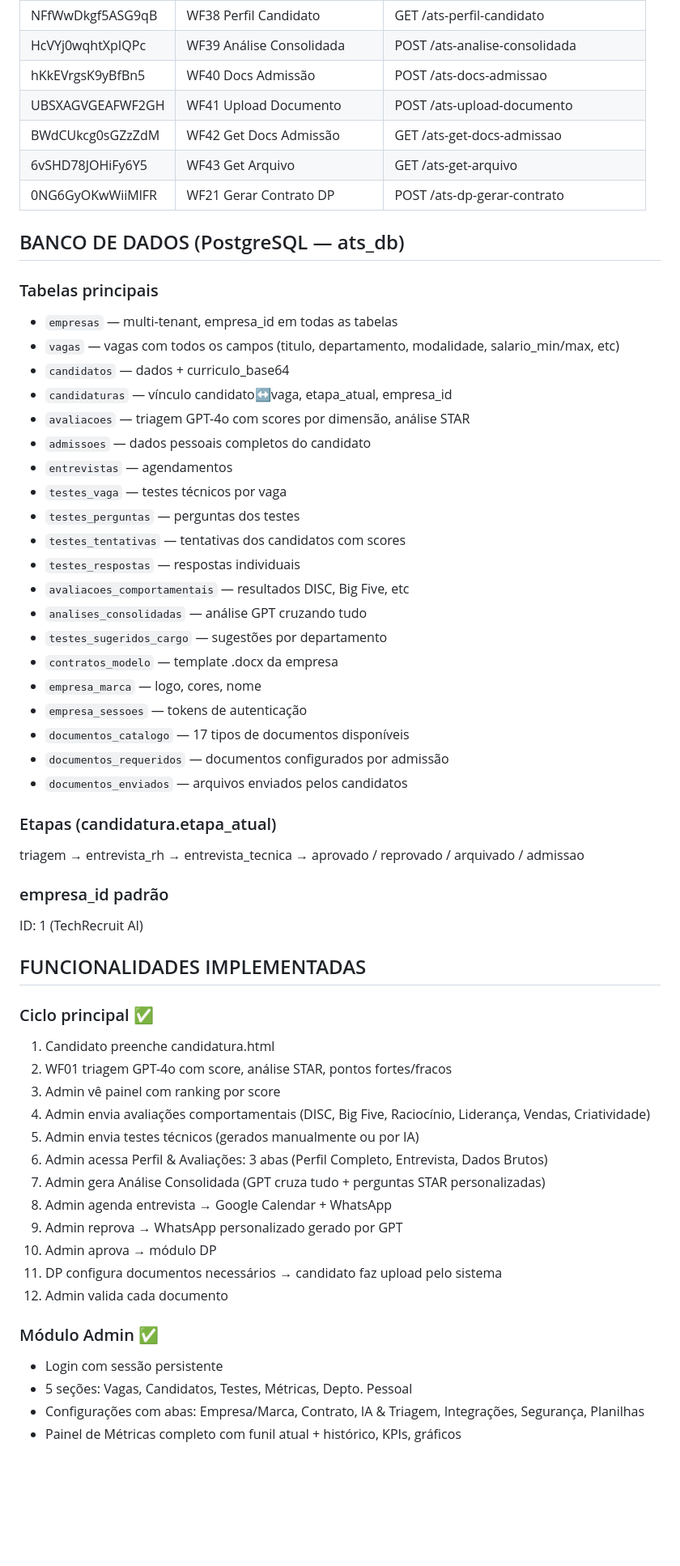
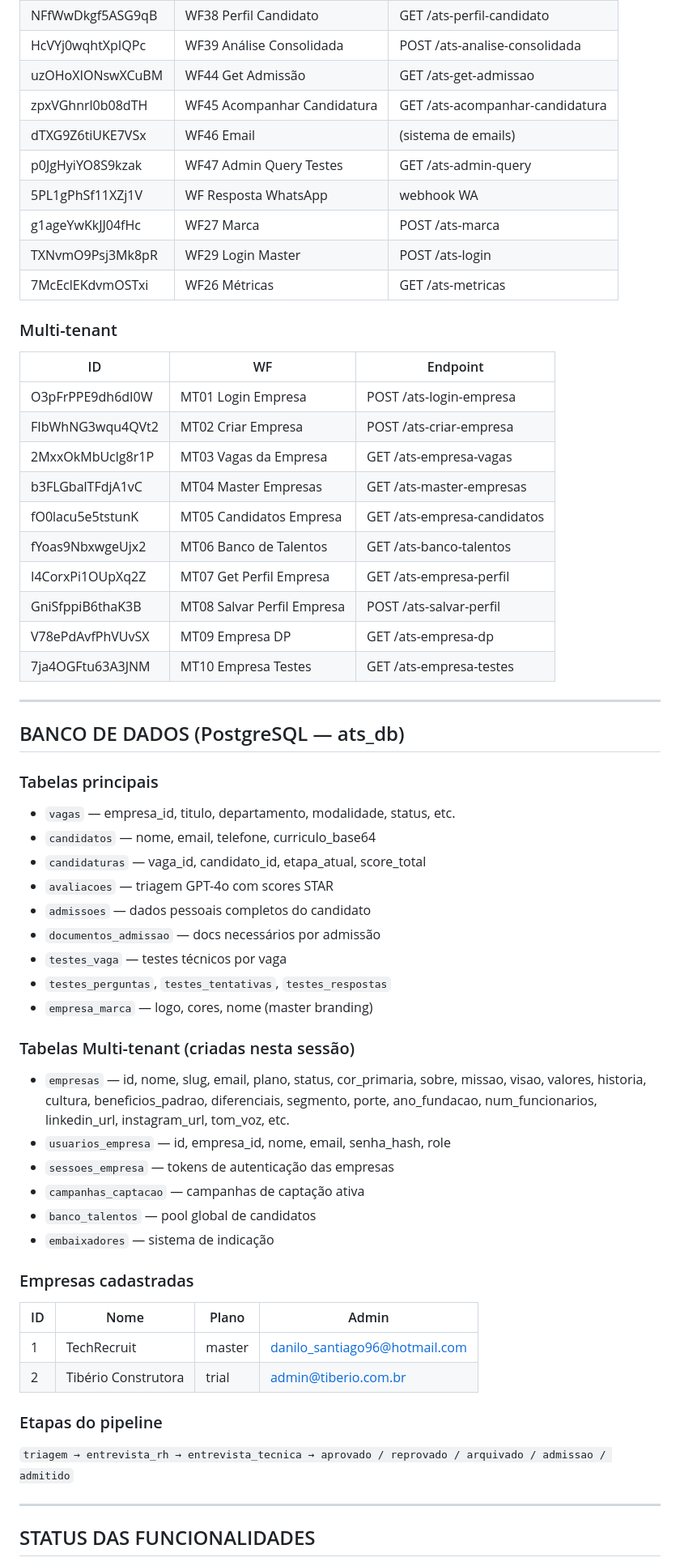
Before and after one commit to DaniloMartins96/ats-recrutamento, a Markdown page: CONTEXT.md, the part around one of its changes. Shown at 81% size. GitHub-like rendering; blank space fills up the shorter version.

Commit message:
docs: atualiza CONTEXT.md (2026-06-11) com workflows MT09/MT10, status features e pendencias

```diff
--- a/CONTEXT.md
+++ b/CONTEXT.md
@@ -61,61 +131,62 @@ Continuando projeto ATS TechRecruit. Leia o CONTEXT.md
 | 4KoXDQZehpiQzSha | WF37 Enviar Avaliação | POST /ats-enviar-avaliacao |
 | NFfWwDkgf5ASG9qB | WF38 Perfil Candidato | GET /ats-perfil-candidato |
 | HcVYj0wqhtXpIQPc | WF39 Análise Consolidada | POST /ats-analise-consolidada |
-| hKkEVrgsK9yBfBn5 | WF40 Docs Admissão | POST /ats-docs-admissao |
-| UBSXAGVGEAFWF2GH | WF41 Upload Documento | POST /ats-upload-documento |
-| BWdCUkcg0sGZzZdM | WF42 Get Docs Admissão | GET /ats-get-docs-admissao |
-| 6vSHD78JOHiFy6Y5 | WF43 Get Arquivo | GET /ats-get-arquivo |
-| 0NG6GyOKwWiiMlFR | WF21 Gerar Contrato DP | POST /ats-dp-gerar-contrato |
+| uzOHoXIONswXCuBM | WF44 Get Admissão | GET /ats-get-admissao |
+| zpxVGhnrl0b08dTH | WF45 Acompanhar Candidatura | GET /ats-acompanhar-candidatura |
+| dTXG9Z6tiUKE7VSx | WF46 Email | (sistema de emails) |
+| p0JgHyiYO8S9kzak | WF47 Admin Query Testes | GET /ats-admin-query |
+| 5PL1gPhSf11XZj1V | WF Resposta WhatsApp | webhook WA |
+| g1ageYwKkJJ04fHc | WF27 Marca | POST /ats-marca |
+| TXNvmO9Psj3Mk8pR | WF29 Login Master | POST /ats-login |
+| 7McEclEKdvmOSTxi | WF26 Métricas | GET /ats-metricas |
+
+### Multi-tenant
+| ID | WF | Endpoint |
+|----|-----|---------|
+| O3pFrPPE9dh6dI0W | MT01 Login Empresa | POST /ats-login-empresa |
+| FIbWhNG3wqu4QVt2 | MT02 Criar Empresa | POST /ats-criar-empresa |
+| 2MxxOkMbUclg8r1P | MT03 Vagas da Empresa | GET /ats-empresa-vagas |
+| b3FLGbalTFdjA1vC | MT04 Master Empresas | GET /ats-master-empresas |
+| fO0lacu5e5tstunK | MT05 Candidatos Empresa | GET /ats-empresa-candidatos |
+| fYoas9NbxwgeUjx2 | MT06 Banco de Talentos | GET /ats-banco-talentos |
+| I4CorxPi1OUpXq2Z | MT07 Get Perfil Empresa | GET /ats-empresa-perfil |
+| GniSfppiB6thaK3B | MT08 Salvar Perfil Empresa | POST /ats-salvar-perfil |
+| V78ePdAvfPhVUvSX | MT09 Empresa DP | GET /ats-empresa-dp |
+| 7ja4OGFtu63A3JNM | MT10 Empresa Testes | GET /ats-empresa-testes |
+
+---
 
 ## BANCO DE DADOS (PostgreSQL — ats_db)
 
 ### Tabelas principais
-- `empresas` — multi-tenant, empresa_id em todas as tabelas
-- `vagas` — vagas com todos os campos (titulo, departamento, modalidade, salario_min/max, etc)
-- `candidatos` — dados + curriculo_base64
-- `candidaturas` — vínculo candidato↔vaga, etapa_atual, empresa_id
-- `avaliacoes` — triagem GPT-4o com scores por dimensão, análise STAR
+- `vagas` — empresa_id, titulo, departamento, modalidade, status, etc.
+- `candidatos` — nome, email, telefone, curriculo_base64
+- `candidaturas` — vaga_id, candidato_id, etapa_atual, score_total
+- `avaliacoes` — triagem GPT-4o com scores STAR
 - `admissoes` — dados pessoais completos do candidato
-- `entrevistas` — agendamentos
+- `documentos_admissao` — docs necessários por admissão
 - `testes_vaga` — testes técnicos por vaga
-- `testes_perguntas` — perguntas dos testes
-- `testes_tentativas` — tentativas dos candidatos com scores
-- `testes_respostas` — respostas individuais
-- `avaliacoes_comportamentais` — resultados DISC, Big Five, etc
-- `analises_consolidadas` — análise GPT cruzando tudo
-- `testes_sugeridos_cargo` — sugestões por departamento
-- `contratos_modelo` — template .docx da empresa
-- `empresa_marca` — logo, cores, nome
-- `empresa_sessoes` — tokens de autenticação
-- `documentos_catalogo` — 17 tipos de documentos disponíveis
-- `documentos_requeridos` — documentos configurados por admissão
-- `documentos_enviados` — arquivos enviados pelos candidatos
+- `testes_perguntas`, `testes_tentativas`, `testes_respostas`
+- `empresa_marca` — logo, cores, nome (master branding)
 
-### Etapas (candidatura.etapa_atual)
-triagem → entrevista_rh → entrevista_tecnica → aprovado / reprovado / arquivado / admissao
+### Tabelas Multi-tenant (criadas nesta sessão)
+- `empresas` — id, nome, slug, email, plano, status, cor_primaria, sobre, missao, visao, valores, historia, cultura, beneficios_padrao, diferenciais, segmento, porte, ano_fundacao, num_funcionarios, linkedin_url, instagram_url, tom_voz, etc.
+- `usuarios_empresa` — id, empresa_id, nome, email, senha_hash, role
+- `sessoes_empresa` — tokens de autenticação das empresas
+- `campanhas_captacao` — campanhas de captação ativa
+- `banco_talentos` — pool global de candidatos
+- `embaixadores` — sistema de indicação
 
-### empresa_id padrão
-ID: 1 (TechRecruit AI)
+### Empresas cadastradas
+| ID | Nome | Plano | Admin |
+|----|------|-------|-------|
+| 1 | TechRecruit | master | danilo_santiago96@hotmail.com |
+| 2 | Tibério Construtora | trial | admin@tiberio.com.br |
 
-## FUNCIONALIDADES IMPLEMENTADAS
+### Etapas do pipeline
+`triagem → entrevista_rh → entrevista_tecnica → aprovado / reprovado / arquivado / admissao / admitido`
 
-### Ciclo principal ✅
-1. Candidato preenche candidatura.html
-2. WF01 triagem GPT-4o com score, análise STAR, pontos fortes/fracos
-3. Admin vê painel com ranking por score
-4. Admin envia avaliações comportamentais (DISC, Big Five, Raciocínio, Liderança, Vendas, Criatividade)
-5. Admin envia testes técnicos (gerados manualmente ou por IA)
-6. Admin acessa Perfil & Avaliações: 3 abas (Perfil Completo, Entrevista, Dados Brutos)
-7. Admin gera Análise Consolidada (GPT cruza tudo + perguntas STAR personalizadas)
-8. Admin agenda entrevista → Google Calendar + WhatsApp
-9. Admin reprova → WhatsApp personalizado gerado por GPT
-10. Admin aprova → módulo DP
-11. DP configura documentos necessários → candidato faz upload pelo sistema
-12. Admin valida cada documento
+---
 
-### Módulo Admin ✅
-- Login com sessão persistente
-- 5 seções: Vagas, Candidatos, Testes, Métricas, Depto. Pessoal
-- Configurações com abas: Empresa/Marca, Contrato, IA & Triagem, Integrações, Segurança, Planilhas
-- Painel de Métricas completo com funil atual + histórico, KPIs, gráficos
+## STATUS DAS FUNCIONALIDADES
 
```
Also changed, not shown: other parts of CONTEXT.md (+170 -78 lines).
